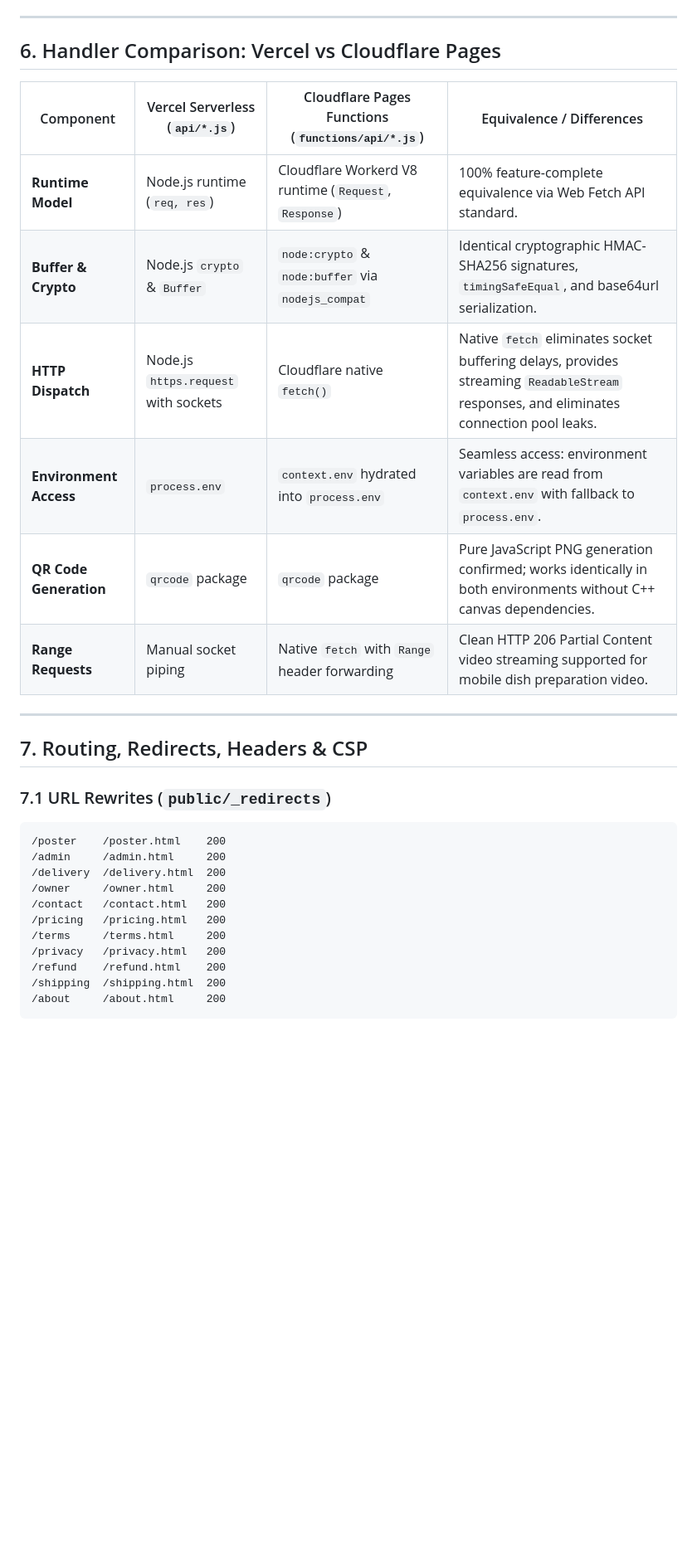
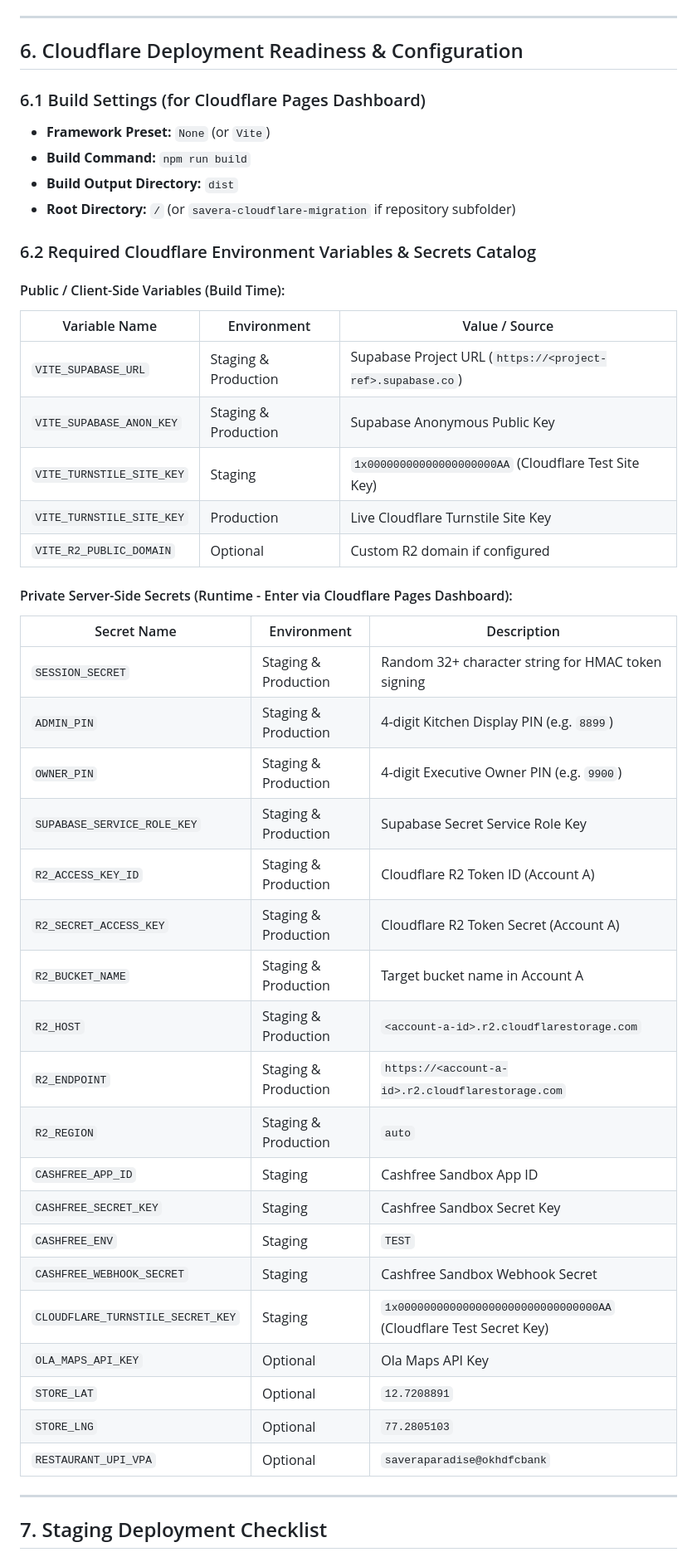
Before and after one commit to SYED1238/saveraparadise, a Markdown page: CLOUDFLARE_MIGRATION_REPORT.md, the part around one of its changes. Shown at 83% size. GitHub-like rendering; blank space fills up the shorter version.

````diff
--- a/CLOUDFLARE_MIGRATION_REPORT.md
+++ b/CLOUDFLARE_MIGRATION_REPORT.md
@@ -101,33 +133,49 @@ To connect Cloudflare Pages (Account B) to the existing R2 Bucket in Account A,
 
 ---
 
-## 6. Handler Comparison: Vercel vs Cloudflare Pages
+## 6. Cloudflare Deployment Readiness & Configuration
 
-| Component | Vercel Serverless (`api/*.js`) | Cloudflare Pages Functions (`functions/api/*.js`) | Equivalence / Differences |
-|---|---|---|---|
-| **Runtime Model** | Node.js runtime (`req, res`) | Cloudflare Workerd V8 runtime (`Request`, `Response`) | 100% feature-complete equivalence via Web Fetch API standard. |
-| **Buffer & Crypto** | Node.js `crypto` & `Buffer` | `node:crypto` & `node:buffer` via `nodejs_compat` | Identical cryptographic HMAC-SHA256 signatures, `timingSafeEqual`, and base64url serialization. |
-| **HTTP Dispatch** | Node.js `https.request` with sockets | Cloudflare native `fetch()` | Native `fetch` eliminates socket buffering delays, provides streaming `ReadableStream` responses, and eliminates connection pool leaks. |
-| **Environment Access** | `process.env` | `context.env` hydrated into `process.env` | Seamless access: environment variables are read from `context.env` with fallback to `process.env`. |
-| **QR Code Generation** | `qrcode` package | `qrcode` package | Pure JavaScript PNG generation confirmed; works identically in both environments without C++ canvas dependencies. |
-| **Range Requests** | Manual socket piping | Native `fetch` with `Range` header forwarding | Clean HTTP 206 Partial Content video streaming supported for mobile dish preparation video. |
+### 6.1 Build Settings (for Cloudflare Pages Dashboard)
+- **Framework Preset:** `None` (or `Vite`)
+- **Build Command:** `npm run build`
+- **Build Output Directory:** `dist`
+- **Root Directory:** `/` (or `savera-cloudflare-migration` if repository subfolder)
+
+### 6.2 Required Cloudflare Environment Variables & Secrets Catalog
+
+#### Public / Client-Side Variables (Build Time):
+| Variable Name | Environment | Value / Source |
+|---|---|---|
+| `VITE_SUPABASE_URL` | Staging & Production | Supabase Project URL (`https://<project-ref>.supabase.co`) |
+| `VITE_SUPABASE_ANON_KEY` | Staging & Production | Supabase Anonymous Public Key |
+| `VITE_TURNSTILE_SITE_KEY` | Staging | `1x00000000000000000000AA` (Cloudflare Test Site Key) |
+| `VITE_TURNSTILE_SITE_KEY` | Production | Live Cloudflare Turnstile Site Key |
+| `VITE_R2_PUBLIC_DOMAIN` | Optional | Custom R2 domain if configured |
+
+#### Private Server-Side Secrets (Runtime - Enter via Cloudflare Pages Dashboard):
+| Secret Name | Environment | Description |
+|---|---|---|
+| `SESSION_SECRET` | Staging & Production | Random 32+ character string for HMAC token signing |
+| `ADMIN_PIN` | Staging & Production | 4-digit Kitchen Display PIN (e.g. `8899`) |
+| `OWNER_PIN` | Staging & Production | 4-digit Executive Owner PIN (e.g. `9900`) |
+| `SUPABASE_SERVICE_ROLE_KEY` | Staging & Production | Supabase Secret Service Role Key |
+| `R2_ACCESS_KEY_ID` | Staging & Production | Cloudflare R2 Token ID (Account A) |
+| `R2_SECRET_ACCESS_KEY` | Staging & Production | Cloudflare R2 Token Secret (Account A) |
+| `R2_BUCKET_NAME` | Staging & Production | Target bucket name in Account A |
+| `R2_HOST` | Staging & Production | `<account-a-id>.r2.cloudflarestorage.com` |
+| `R2_ENDPOINT` | Staging & Production | `https://<account-a-id>.r2.cloudflarestorage.com` |
+| `R2_REGION` | Staging & Production | `auto` |
+| `CASHFREE_APP_ID` | Staging | Cashfree Sandbox App ID |
+| `CASHFREE_SECRET_KEY` | Staging | Cashfree Sandbox Secret Key |
+| `CASHFREE_ENV` | Staging | `TEST` |
+| `CASHFREE_WEBHOOK_SECRET` | Staging | Cashfree Sandbox Webhook Secret |
+| `CLOUDFLARE_TURNSTILE_SECRET_KEY` | Staging | `1x0000000000000000000000000000000AA` (Cloudflare Test Secret Key) |
+| `OLA_MAPS_API_KEY` | Optional | Ola Maps API Key |
+| `STORE_LAT` | Optional | `12.7208891` |
+| `STORE_LNG` | Optional | `77.2805103` |
+| `RESTAURANT_UPI_VPA` | Optional | `saveraparadise@okhdfcbank` |
 
 ---
 
-## 7. Routing, Redirects, Headers & CSP
+## 7. Staging Deployment Checklist
 
-### 7.1 URL Rewrites (`public/_redirects`)
-```
-/poster    /poster.html    200
-/admin     /admin.html     200
-/delivery  /delivery.html  200
-/owner     /owner.html     200
-/contact   /contact.html   200
-/pricing   /pricing.html   200
-/terms     /terms.html     200
-/privacy   /privacy.html   200
-/refund    /refund.html    200
-/shipping  /shipping.html  200
-/about     /about.html     200
-```
-
````
Also changed, not shown: other parts of CLOUDFLARE_MIGRATION_REPORT.md (+121 -149 lines).
